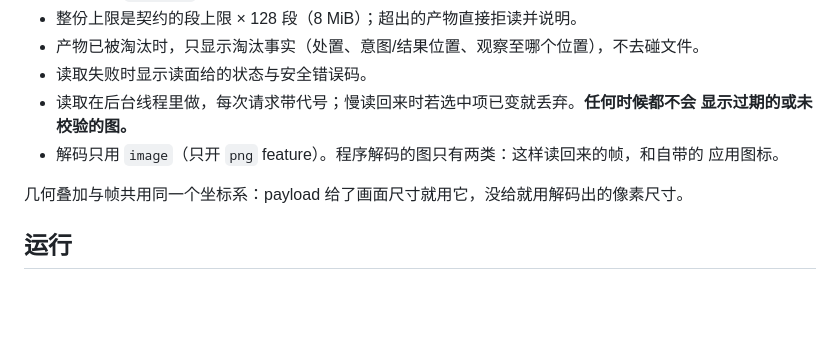
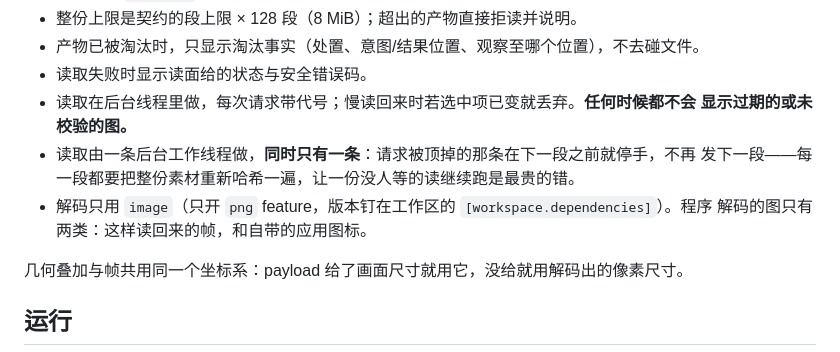
Before and after one commit to HS7097/ActingCommand-UI, a Markdown page: README.md, the part around one of its changes. GitHub-like rendering; blank space fills up the shorter version.

```diff
--- a/README.md
+++ b/README.md
@@ -55,8 +60,10 @@ rev = "e41467b9f51d68ddf754f1b898ba4747963a9a1f"
 - 读取失败时显示读面给的状态与安全错误码。
 - 读取在后台线程里做，每次请求带代号；慢读回来时若选中项已变就丢弃。**任何时候都不会
   显示过期的或未校验的图。**
-- 解码只用 `image`（只开 `png` feature）。程序解码的图只有两类：这样读回来的帧，和自带的
-  应用图标。
+- 读取由一条后台工作线程做，**同时只有一条**：请求被顶掉的那条在下一段之前就停手，不再
+  发下一段——每一段都要把整份素材重新哈希一遍，让一份没人等的读继续跑是最贵的错。
+- 解码只用 `image`（只开 `png` feature，版本钉在工作区的 `[workspace.dependencies]`）。程序
+  解码的图只有两类：这样读回来的帧，和自带的应用图标。
 
 几何叠加与帧共用同一个坐标系：payload 给了画面尺寸就用它，没给就用解码出的像素尺寸。
 
```
Also changed, not shown: other parts of README.md (+58 -17 lines).
